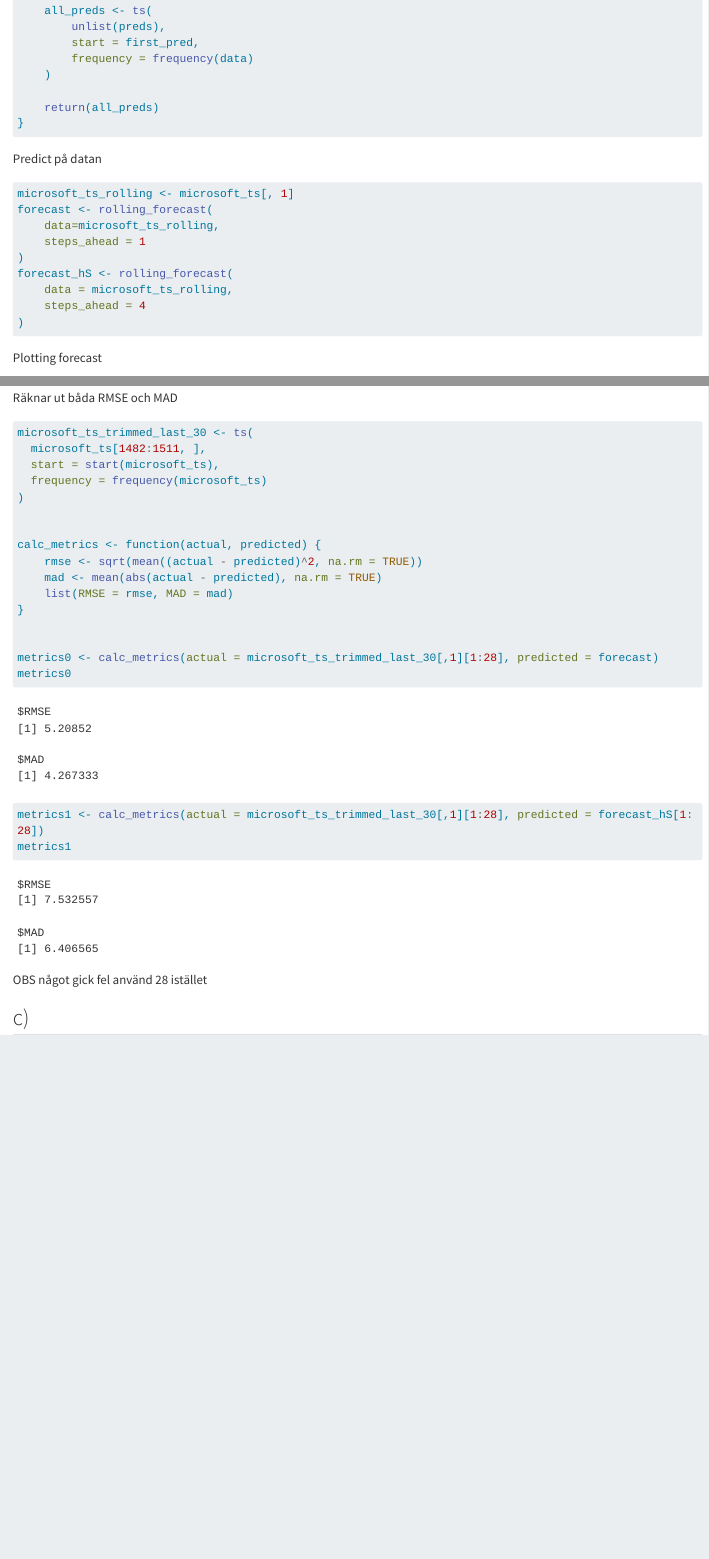
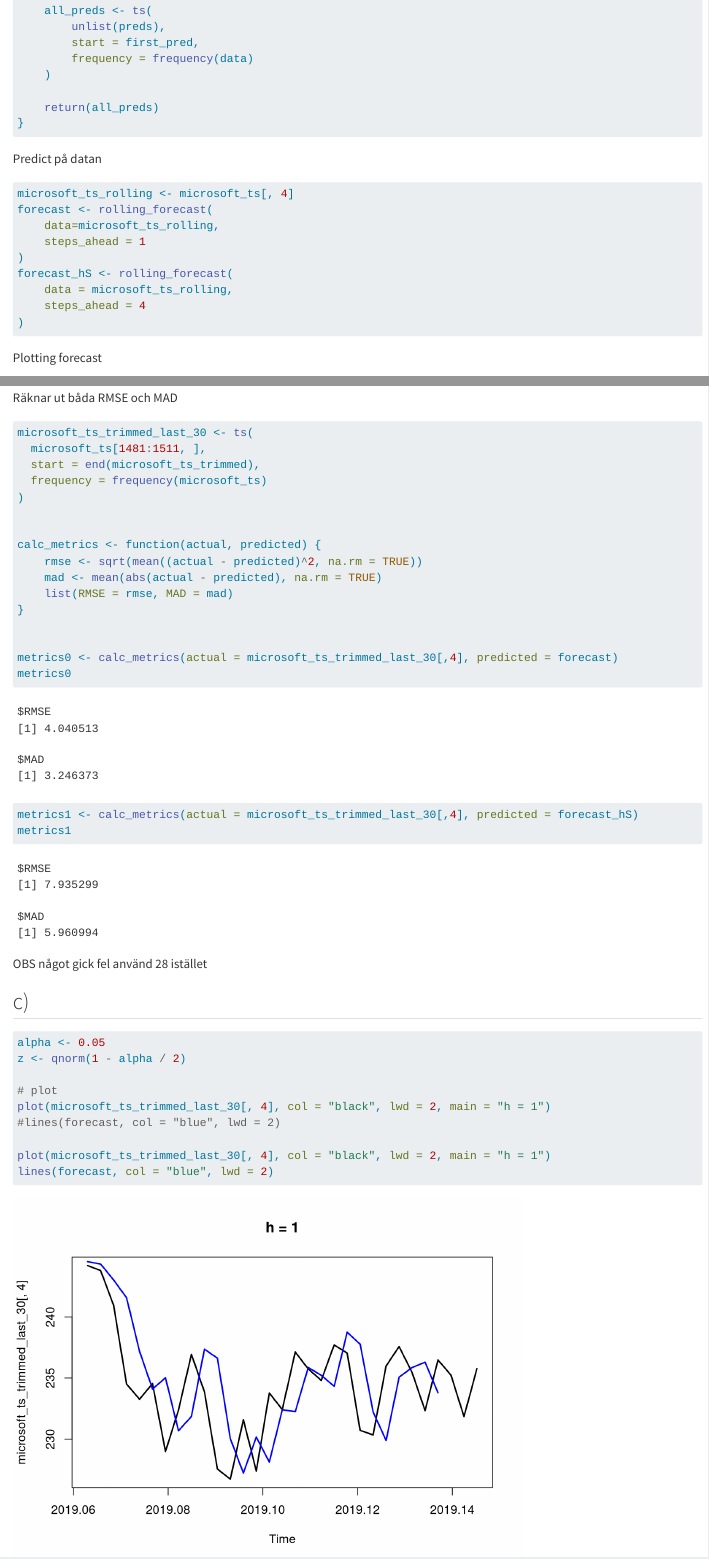
Before and after one commit to jacobrak/time_series_analysis, a Quarto document (tidserieanalys.qmd): the page in a window 1100 px wide, from 3760 px down, and a second part further down, joined at a grey line. Rendered offline with R 4.5, knitr and Pandoc in place of Quarto, with nearby package versions; long lines of code are wrapped.

Commit message:
fixed wrong index

````diff
--- a/tidserieanalys.qmd
+++ b/tidserieanalys.qmd
@@ -138,7 +138,7 @@
 Predict på datan
 
 ```{r, message=FALSE, warning=FALSE}
-microsoft_ts_rolling <- microsoft_ts[, 1]
+microsoft_ts_rolling <- microsoft_ts[, 4]
 forecast <- rolling_forecast(
     data=microsoft_ts_rolling,
     steps_ahead = 1
@@ -160,8 +160,8 @@
 
 ```{r}
 microsoft_ts_trimmed_last_30 <- ts(
-  microsoft_ts[1482:1511, ],
-  start = start(microsoft_ts),
+  microsoft_ts[1481:1511, ],
+  start = end(microsoft_ts_trimmed),
   frequency = frequency(microsoft_ts)
 )
 
@@ -173,12 +173,25 @@
 }
 
 
-metrics0 <- calc_metrics(actual = microsoft_ts_trimmed_last_30[,1][1:28], predicted = forecast)
+metrics0 <- calc_metrics(actual = microsoft_ts_trimmed_last_30[,4], predicted = forecast)
 metrics0
-metrics1 <- calc_metrics(actual = microsoft_ts_trimmed_last_30[,1][1:28], predicted = forecast_hS[1:28])
+metrics1 <- calc_metrics(actual = microsoft_ts_trimmed_last_30[,4], predicted = forecast_hS)
 metrics1
 ```
 
 OBS något gick fel använd 28 istället
 
 ## c)
+
+```{r}
+alpha <- 0.05
+z <- qnorm(1 - alpha / 2)
+
+# plot
+plot(microsoft_ts_trimmed_last_30[, 4], col = "black", lwd = 2, main = "h = 1")
+#lines(forecast, col = "blue", lwd = 2)
+
+plot(microsoft_ts_trimmed_last_30[, 4], col = "black", lwd = 2, main = "h = 1")
+lines(forecast, col = "blue", lwd = 2)
+
+```
````
